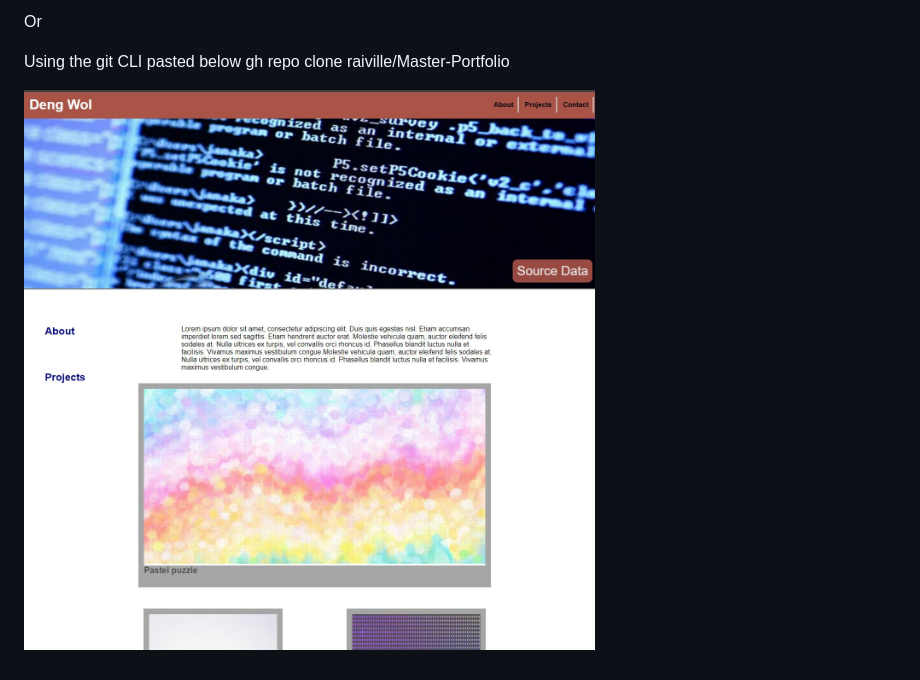
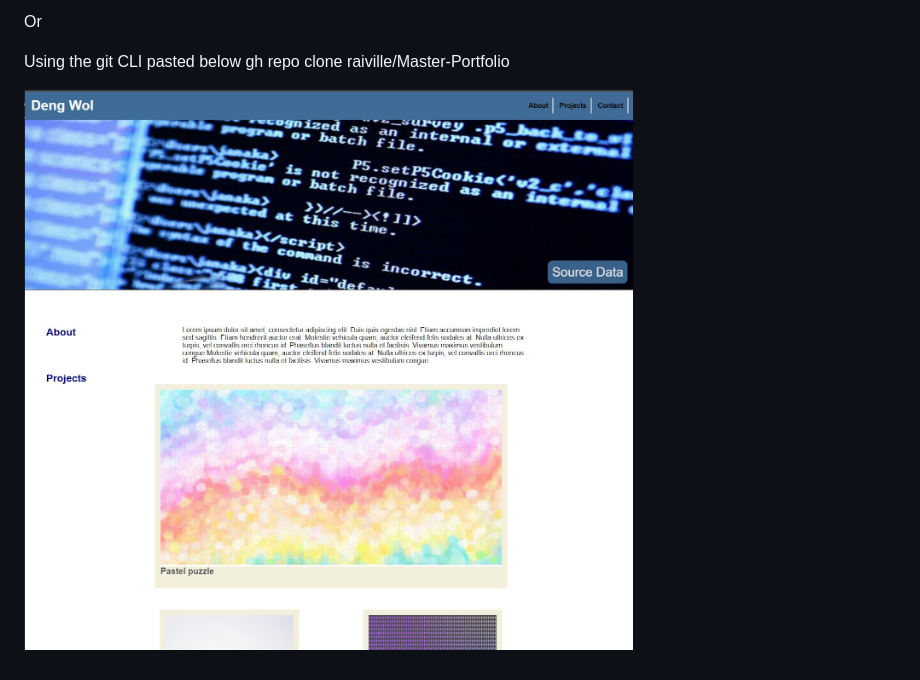
Before and after one commit to raiville/Master-Portfolio, a Markdown page: README.md, the part around the change. Rendered like a GitHub page; pictures changed too: Capture.JPG (added).

Commit message:
updated screenshot again

```diff
--- a/README.md
+++ b/README.md
@@ -17,4 +17,4 @@ Or
 Using the git CLI pasted below
 gh repo clone raiville/Master-Portfolio
 
-![Repaired Website](screenshot.JPG)
+![Repaired Website](Capture.JPG)
```
